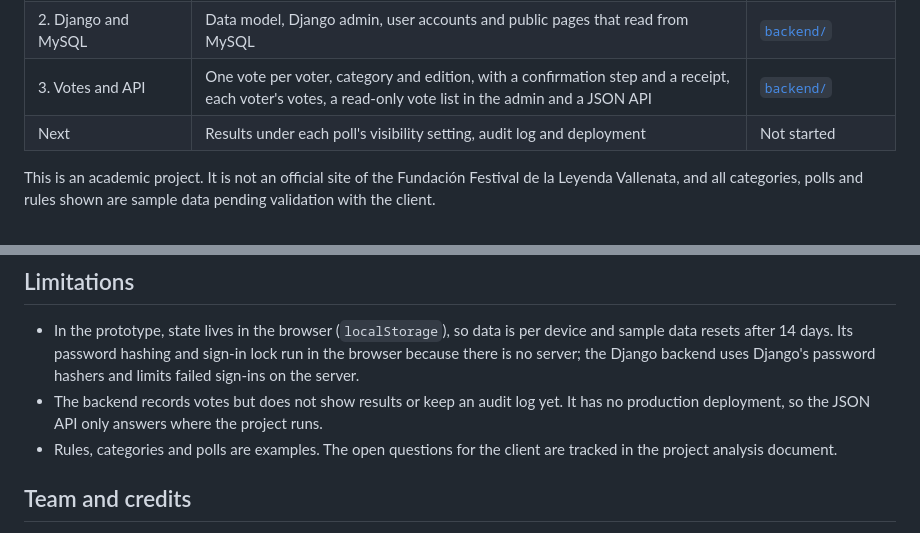
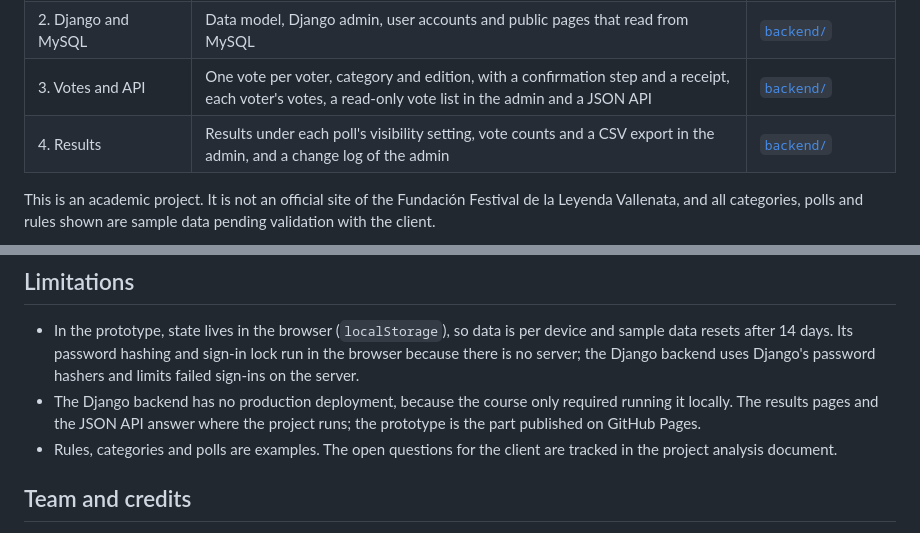
Before and after one commit to jsanchez542-hub/vallenata-festival-voting-system, a Markdown page: README.md, 2 parts joined by grey strips. GitHub-like rendering.

```diff
--- a/README.md
+++ b/README.md
@@ -9,7 +9,7 @@ Public voting platform for the 60th Festival de la Leyenda Vallenata (Valledupar
 | 1. Analysis, design and prototype | Interactive front-end prototype that validates the flows and the interface, with data kept in the browser | Repository root, [live demo](https://jsanchez542-hub.github.io/vallenata-festival-voting-system/) |
 | 2. Django and MySQL | Data model, Django admin, user accounts and public pages that read from MySQL | [`backend/`](backend/README.md) |
 | 3. Votes and API | One vote per voter, category and edition, with a confirmation step and a receipt, each voter's votes, a read-only vote list in the admin and a JSON API | [`backend/`](backend/README.md) |
-| Next | Results under each poll's visibility setting, audit log and deployment | Not started |
+| 4. Results | Results under each poll's visibility setting, vote counts and a CSV export in the admin, and a change log of the admin | [`backend/`](backend/README.md) |
 
 This is an academic project. It is not an official site of the Fundación Festival de la Leyenda Vallenata, and all categories, polls and rules shown are sample data pending validation with the client.
 
@@ -196,7 +224,7 @@ docs/           Screenshots
 ## Limitations
 
 - In the prototype, state lives in the browser (`localStorage`), so data is per device and sample data resets after 14 days. Its password hashing and sign-in lock run in the browser because there is no server; the Django backend uses Django's password hashers and limits failed sign-ins on the server.
-- The backend records votes but does not show results or keep an audit log yet. It has no production deployment, so the JSON API only answers where the project runs.
+- The Django backend has no production deployment, because the course only required running it locally. The results pages and the JSON API answer where the project runs; the prototype is the part published on GitHub Pages.
 - Rules, categories and polls are examples. The open questions for the client are tracked in the project analysis document.
 
 ## Team and credits
```
Also changed, not shown: other parts of README.md (+29 -1 lines), backend/README.md (+10 -3 lines), docs/screenshots/django-results.jpg (added).
